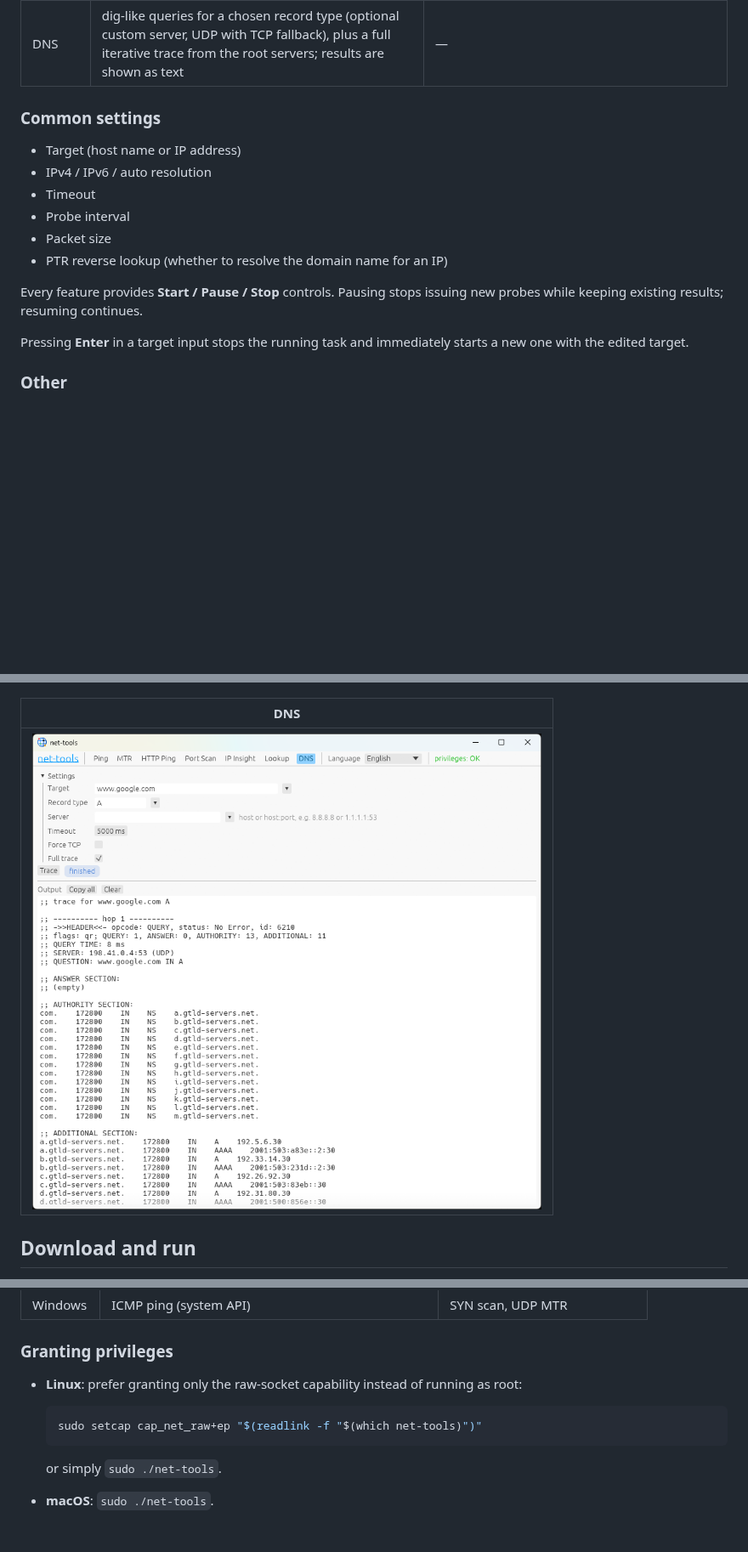
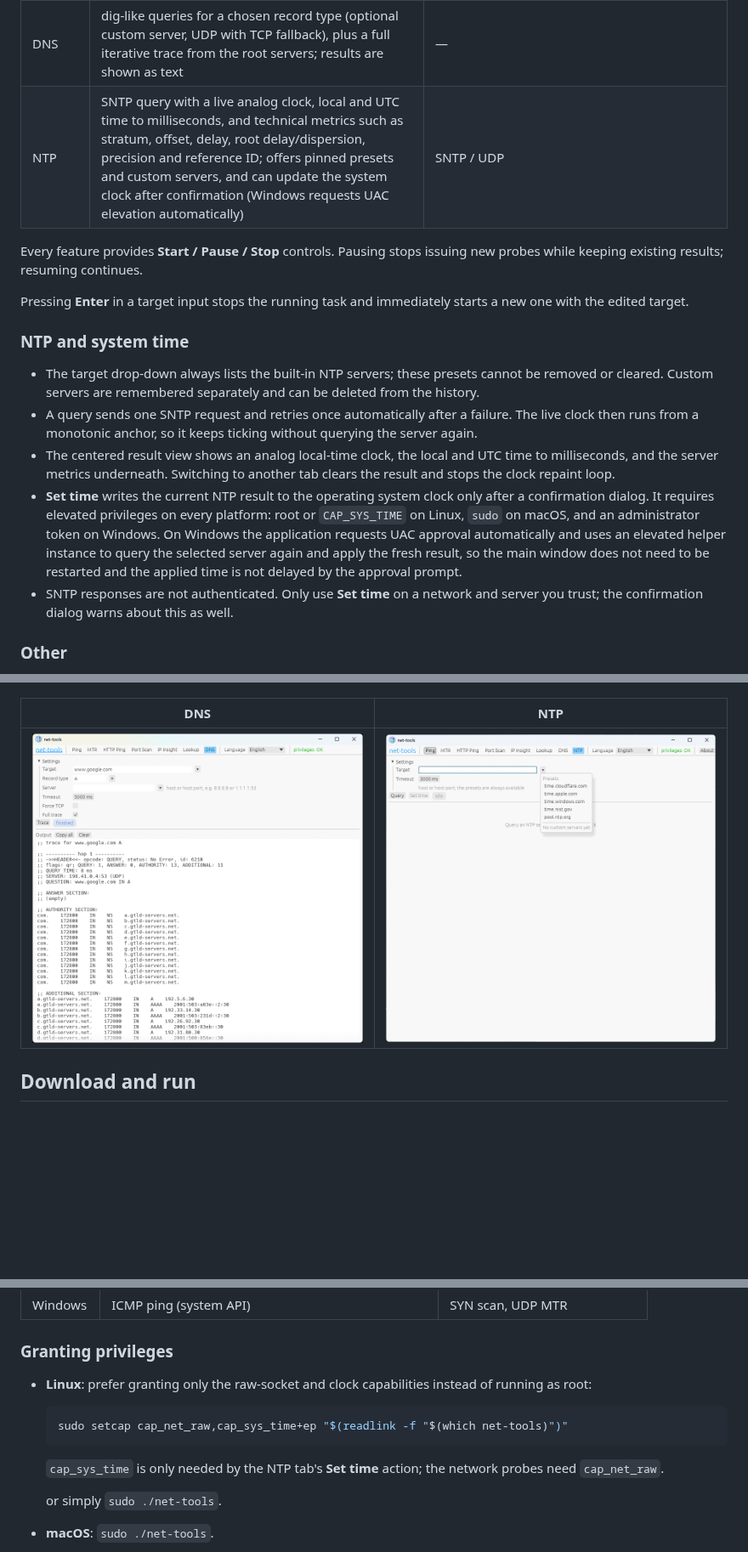
Before and after one commit to playhard-pro/net-tools, a Markdown page: README.md, 3 parts joined by grey strips. Shown at 85% size. Drawn GitHub-style; pictures changed too: screenshots/ntp.png (added); blank space fills up the shorter version.

Commit message:
feat(ntp): add NTP tab with live clock and system time sync

````diff
--- a/README.md
+++ b/README.md
@@ -36,21 +36,35 @@ device performance testing.
 | IP Insight | Query a target IP against several online geolocation APIs at once; each provider's JSON response is shown as its own table | — |
 | Lookup | Query a domain or IP address through RDAP; the registration data is shown as a fully expanded JSON tree, with jCard contact data parsed into readable fields and automatic fallback to the parent domain when a subdomain has no record | — |
 | DNS | dig-like queries for a chosen record type (optional custom server, UDP with TCP fallback), plus a full iterative trace from the root servers; results are shown as text | — |
-
-### Common settings
-
-- Target (host name or IP address)
-- IPv4 / IPv6 / auto resolution
-- Timeout
-- Probe interval
-- Packet size
-- PTR reverse lookup (whether to resolve the domain name for an IP)
+| NTP | SNTP query with a live analog clock, local and UTC time to milliseconds, and technical metrics such as stratum, offset, delay, root delay/dispersion, precision and reference ID; offers pinned presets and custom servers, and can update the system clock after confirmation (Windows requests UAC elevation automatically) | SNTP / UDP |
 
 Every feature provides **Start / Pause / Stop** controls. Pausing stops issuing
 new probes while keeping existing results; resuming continues.
 
 Pressing **Enter** in a target input stops the running task and immediately
 starts a new one with the edited target.
+
+### NTP and system time
+
+- The target drop-down always lists the built-in NTP servers; these presets
+  cannot be removed or cleared. Custom servers are remembered separately and
+  can be deleted from the history.
+- A query sends one SNTP request and retries once automatically after a
+  failure. The live clock then runs from a monotonic anchor, so it keeps
+  ticking without querying the server again.
+- The centered result view shows an analog local-time clock, the local and UTC
+  time to milliseconds, and the server metrics underneath. Switching to another
+  tab clears the result and stops the clock repaint loop.
+- **Set time** writes the current NTP result to the operating system clock only
+  after a confirmation dialog. It requires elevated privileges on every
+  platform: root or `CAP_SYS_TIME` on Linux, `sudo` on macOS, and an
+  administrator token on Windows. On Windows the application requests UAC
+  approval automatically and uses an elevated helper instance to query the
+  selected server again and apply the fresh result, so the main window does not
+  need to be restarted and the applied time is not delayed by the approval
+  prompt.
+- SNTP responses are not authenticated. Only use **Set time** on a network and
+  server you trust; the confirmation dialog warns about this as well.
 
 ### Other
 
@@ -77,9 +91,9 @@ starts a new one with the edited target.
 |------------|--------|
 | ![IP Insight tab](screenshots/ip.png) | ![Lookup tab](screenshots/lookup.png) |
 
-| DNS |
-|-----|
-| ![DNS tab](screenshots/dns.png) |
+| DNS | NTP |
+|-----|-----|
+| ![DNS tab](screenshots/dns.png) | ![NTP tab](screenshots/ntp.png) |
 
 ## Download and run
 
@@ -190,12 +204,15 @@ ICMP, SYN scan, UDP MTR) show a clear message with guidance when unavailable:
 
 ### Granting privileges
 
-- **Linux**: prefer granting only the raw-socket capability instead of running as
-  root:
+- **Linux**: prefer granting only the raw-socket and clock capabilities instead
+  of running as root:
 
   ```bash
-  sudo setcap cap_net_raw+ep "$(readlink -f "$(which net-tools)")"
+  sudo setcap cap_net_raw,cap_sys_time+ep "$(readlink -f "$(which net-tools)")"
   ```
+
+  `cap_sys_time` is only needed by the NTP tab's **Set time** action; the
+  network probes need `cap_net_raw`.
 
   or simply `sudo ./net-tools`.
 - **macOS**: `sudo ./net-tools`.
````
Also changed, not shown: 18 other files.
